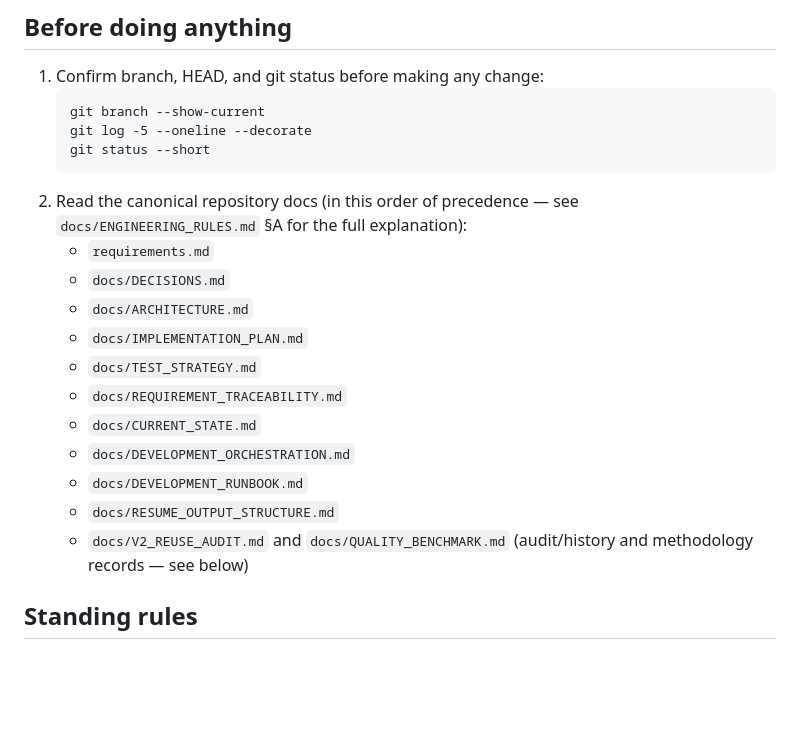
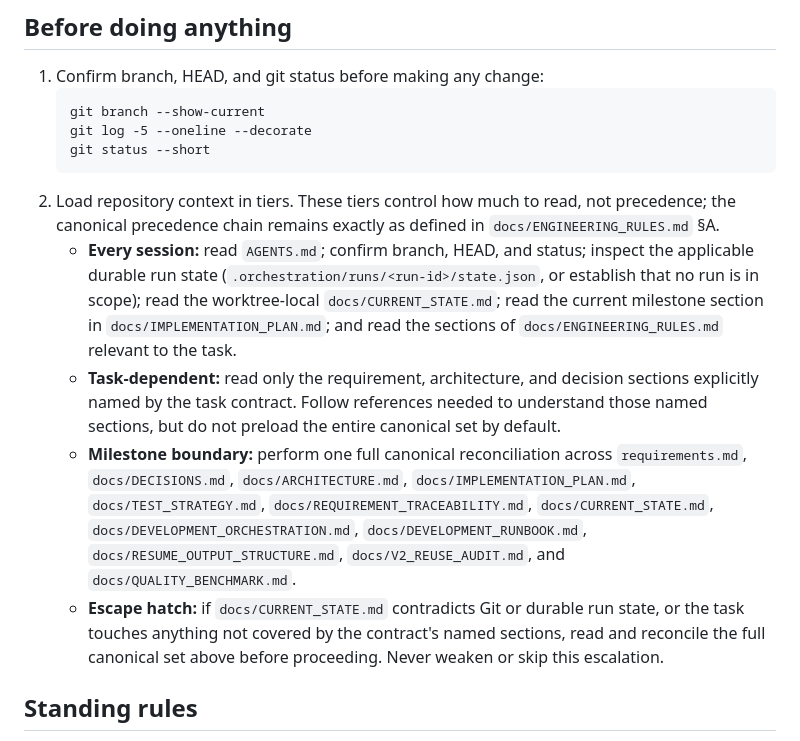
Before and after one commit to santhoshvasudevan/cvbuilder, a Markdown page: AGENTS.md, the part around the change. Rendered like a GitHub page; blank space fills up the shorter version.

Commit message:
docs: tier agent context loading

````diff
--- a/AGENTS.md
+++ b/AGENTS.md
@@ -12,18 +12,25 @@ The repository — Git history, canonical documentation, tests, and `docs/CURREN
    git log -5 --oneline --decorate
    git status --short
    ```
-2. Read the canonical repository docs (in this order of precedence — see `docs/ENGINEERING_RULES.md` §A for the full explanation):
-   - `requirements.md`
-   - `docs/DECISIONS.md`
-   - `docs/ARCHITECTURE.md`
-   - `docs/IMPLEMENTATION_PLAN.md`
-   - `docs/TEST_STRATEGY.md`
-   - `docs/REQUIREMENT_TRACEABILITY.md`
-   - `docs/CURRENT_STATE.md`
-   - `docs/DEVELOPMENT_ORCHESTRATION.md`
-   - `docs/DEVELOPMENT_RUNBOOK.md`
-   - `docs/RESUME_OUTPUT_STRUCTURE.md`
-   - `docs/V2_REUSE_AUDIT.md` and `docs/QUALITY_BENCHMARK.md` (audit/history and methodology records — see below)
+2. Load repository context in tiers. These tiers control how much to read, not precedence; the
+   canonical precedence chain remains exactly as defined in `docs/ENGINEERING_RULES.md` §A.
+   - **Every session:** read `AGENTS.md`; confirm branch, HEAD, and status; inspect the applicable
+     durable run state (`.orchestration/runs/<run-id>/state.json`, or establish that no run is in
+     scope); read the worktree-local `docs/CURRENT_STATE.md`; read the current milestone section in
+     `docs/IMPLEMENTATION_PLAN.md`; and read the sections of `docs/ENGINEERING_RULES.md` relevant to
+     the task.
+   - **Task-dependent:** read only the requirement, architecture, and decision sections explicitly
+     named by the task contract. Follow references needed to understand those named sections, but do
+     not preload the entire canonical set by default.
+   - **Milestone boundary:** perform one full canonical reconciliation across `requirements.md`,
+     `docs/DECISIONS.md`, `docs/ARCHITECTURE.md`, `docs/IMPLEMENTATION_PLAN.md`,
+     `docs/TEST_STRATEGY.md`, `docs/REQUIREMENT_TRACEABILITY.md`, `docs/CURRENT_STATE.md`,
+     `docs/DEVELOPMENT_ORCHESTRATION.md`, `docs/DEVELOPMENT_RUNBOOK.md`,
+     `docs/RESUME_OUTPUT_STRUCTURE.md`, `docs/V2_REUSE_AUDIT.md`, and
+     `docs/QUALITY_BENCHMARK.md`.
+   - **Escape hatch:** if `docs/CURRENT_STATE.md` contradicts Git or durable run state, or the task
+     touches anything not covered by the contract's named sections, read and reconcile the full
+     canonical set above before proceeding. Never weaken or skip this escalation.
 
 ## Standing rules
 
````
